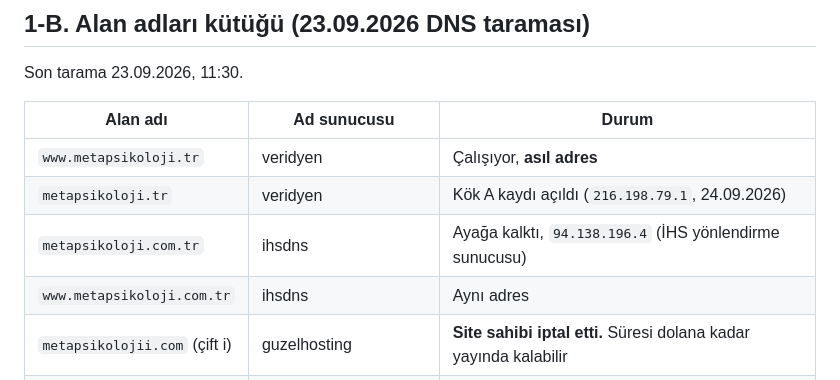
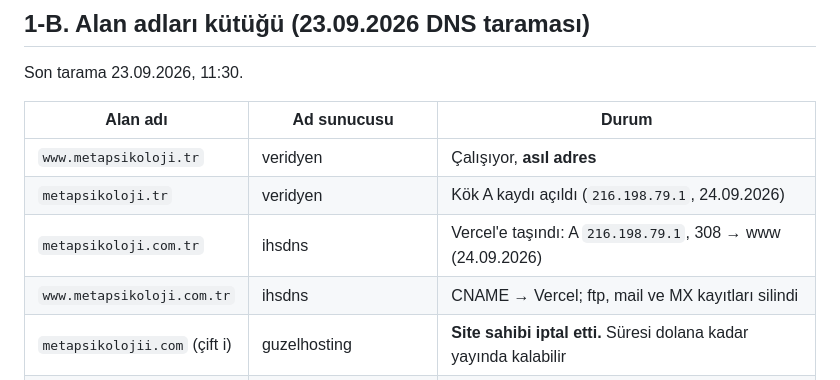
Before and after one commit to soydan-code/pskeminsoydan, a Markdown page: SEO-ADIMLAR.md, the part around the change. Drawn GitHub-style.

Commit message:
Record that metapsikoloji.com.tr now points at Vercel
The registrar applied the ticket: apex A to Vercel, www as a CNAME, and the
wizard's ftp, mail and MX records removed. Its redirect now comes from
Vercel instead of the registrar's forwarding page.

Co-Authored-By: Claude Opus 5.5 <noreply@anthropic.com>
Claude-Session: https://claude.ai/code/session_01CkRfVGEnby4SwUnK5iV2WV

```diff
--- a/SEO-ADIMLAR.md
+++ b/SEO-ADIMLAR.md
@@ -362,8 +362,8 @@ Son tarama 23.09.2026, 11:30.
 |---|---|---|
 | `www.metapsikoloji.tr` | veridyen | Çalışıyor, **asıl adres** |
 | `metapsikoloji.tr` | veridyen | Kök A kaydı açıldı (`216.198.79.1`, 24.09.2026) |
-| `metapsikoloji.com.tr` | ihsdns | Ayağa kalktı, `94.138.196.4` (İHS yönlendirme sunucusu) |
-| `www.metapsikoloji.com.tr` | ihsdns | Aynı adres |
+| `metapsikoloji.com.tr` | ihsdns | Vercel'e taşındı: A `216.198.79.1`, 308 → www (24.09.2026) |
+| `www.metapsikoloji.com.tr` | ihsdns | CNAME → Vercel; ftp, mail ve MX kayıtları silindi |
 | `metapsikolojii.com` (çift i) | guzelhosting | **Site sahibi iptal etti.** Süresi dolana kadar yayında kalabilir |
 | `metapsikoloji.com` (tek i) | domaincontrol (GoDaddy) | Çalışıyor, `160.153.137.218`, **sahibi teyit edilmedi** |
 
```
